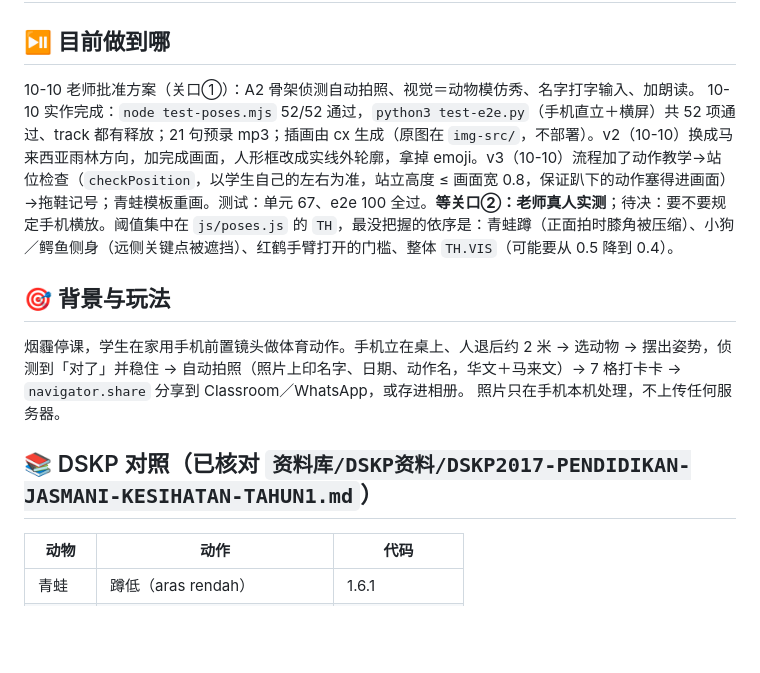
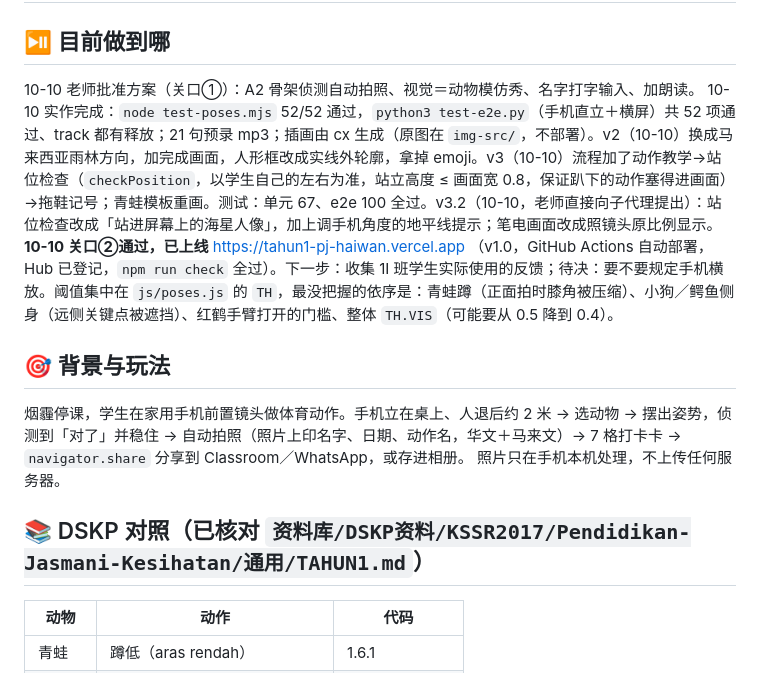
Before and after one commit to kongsi-idea/tahun1-pj-pergerakan, a Markdown page: handoff.md, the part around the change. Rendered like a GitHub page; blank space fills up the shorter version.

Commit message:
handoff：v1.0 上线
Co-Authored-By: Claude Opus 5.5 <noreply@anthropic.com>

```diff
--- a/handoff.md
+++ b/handoff.md
@@ -2,13 +2,13 @@
 
 ## ⏯️ 目前做到哪
 10-10 老师批准方案（关口①）：A2 骨架侦测自动拍照、视觉＝动物模仿秀、名字打字输入、加朗读。
-10-10 实作完成：`node test-poses.mjs` 52/52 通过，`python3 test-e2e.py`（手机直立＋横屏）共 52 项通过、track 都有释放；21 句预录 mp3；插画由 cx 生成（原图在 `img-src/`，不部署）。v2（10-10）换成马来西亚雨林方向，加完成画面，人形框改成实线外轮廓，拿掉 emoji。v3（10-10）流程加了动作教学→站位检查（`checkPosition`，以学生自己的左右为准，站立高度 ≤ 画面宽 0.8，保证趴下的动作塞得进画面）→拖鞋记号；青蛙模板重画。测试：单元 67、e2e 100 全过。**等关口②：老师真人实测**；待决：要不要规定手机横放。阈值集中在 `js/poses.js` 的 `TH`，最没把握的依序是：青蛙蹲（正面拍时膝角被压缩）、小狗／鳄鱼侧身（远侧关键点被遮挡）、红鹤手臂打开的门槛、整体 `TH.VIS`（可能要从 0.5 降到 0.4）。
+10-10 实作完成：`node test-poses.mjs` 52/52 通过，`python3 test-e2e.py`（手机直立＋横屏）共 52 项通过、track 都有释放；21 句预录 mp3；插画由 cx 生成（原图在 `img-src/`，不部署）。v2（10-10）换成马来西亚雨林方向，加完成画面，人形框改成实线外轮廓，拿掉 emoji。v3（10-10）流程加了动作教学→站位检查（`checkPosition`，以学生自己的左右为准，站立高度 ≤ 画面宽 0.8，保证趴下的动作塞得进画面）→拖鞋记号；青蛙模板重画。测试：单元 67、e2e 100 全过。v3.2（10-10，老师直接向子代理提出）：站位检查改成「站进屏幕上的海星人像」，加上调手机角度的地平线提示；笔电画面改成照镜头原比例显示。**10-10 关口②通过，已上线** https://tahun1-pj-haiwan.vercel.app （v1.0，GitHub Actions 自动部署，Hub 已登记，`npm run check` 全过）。下一步：收集 1I 班学生实际使用的反馈；待决：要不要规定手机横放。阈值集中在 `js/poses.js` 的 `TH`，最没把握的依序是：青蛙蹲（正面拍时膝角被压缩）、小狗／鳄鱼侧身（远侧关键点被遮挡）、红鹤手臂打开的门槛、整体 `TH.VIS`（可能要从 0.5 降到 0.4）。
 
 ## 🎯 背景与玩法
 烟霾停课，学生在家用手机前置镜头做体育动作。手机立在桌上、人退后约 2 米 → 选动物 → 摆出姿势，侦测到「对了」并稳住 → 自动拍照（照片上印名字、日期、动作名，华文＋马来文）→ 7 格打卡卡 → `navigator.share` 分享到 Classroom／WhatsApp，或存进相册。
 照片只在手机本机处理，不上传任何服务器。
 
-## 📚 DSKP 对照（已核对 `资料库/DSKP资料/DSKP2017-PENDIDIKAN-JASMANI-KESIHATAN-TAHUN1.md`）
+## 📚 DSKP 对照（已核对 `资料库/DSKP资料/KSSR2017/Pendidikan-Jasmani-Kesihatan/通用/TAHUN1.md`）
 | 动物 | 动作 | 代码 |
 |---|---|---|
 | 青蛙 | 蹲低（aras rendah） | 1.6.1 |
```
